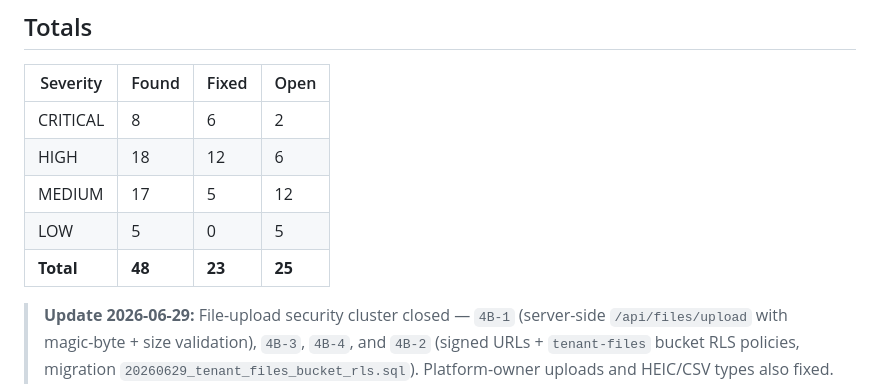
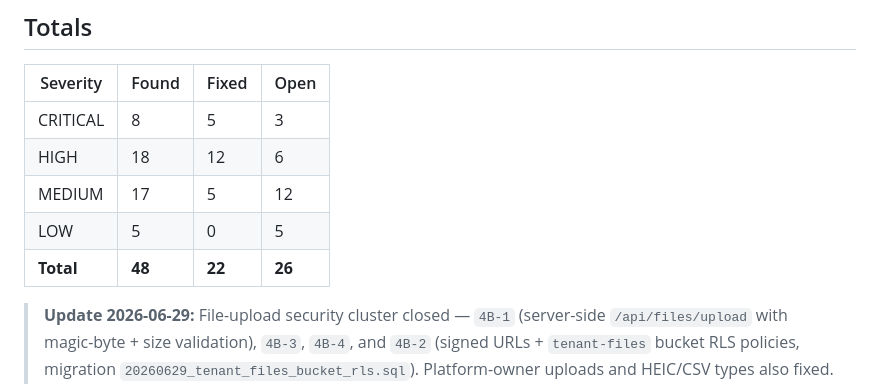
Before and after one commit to Gaber2202/Edusaga360-v1.0, a Markdown page: findings_log.md, the part around the change. Rendered like a GitHub page.

Commit message:
docs: correct findings_log totals to be internally consistent
The pre-existing totals didn't sum to their own per-finding rows. Reconcile to
the row statuses after closing the upload cluster: CRITICAL 5/3, totals 22/26.

Co-Authored-By: Claude Opus 4.8 <noreply@anthropic.com>
Claude-Session: https://claude.ai/code/session_01MEMWqpUaMAoij6AXQpzaq6

```diff
--- a/findings_log.md
+++ b/findings_log.md
@@ -111,11 +111,11 @@
 
 | Severity | Found | Fixed | Open |
 |----------|-------|-------|------|
-| CRITICAL | 8 | 6 | 2 |
+| CRITICAL | 8 | 5 | 3 |
 | HIGH | 18 | 12 | 6 |
 | MEDIUM | 17 | 5 | 12 |
 | LOW | 5 | 0 | 5 |
-| **Total** | **48** | **23** | **25** |
+| **Total** | **48** | **22** | **26** |
 
 > **Update 2026-06-29:** File-upload security cluster closed — `4B-1` (server-side
 > `/api/files/upload` with magic-byte + size validation), `4B-3`, `4B-4`, and
```
